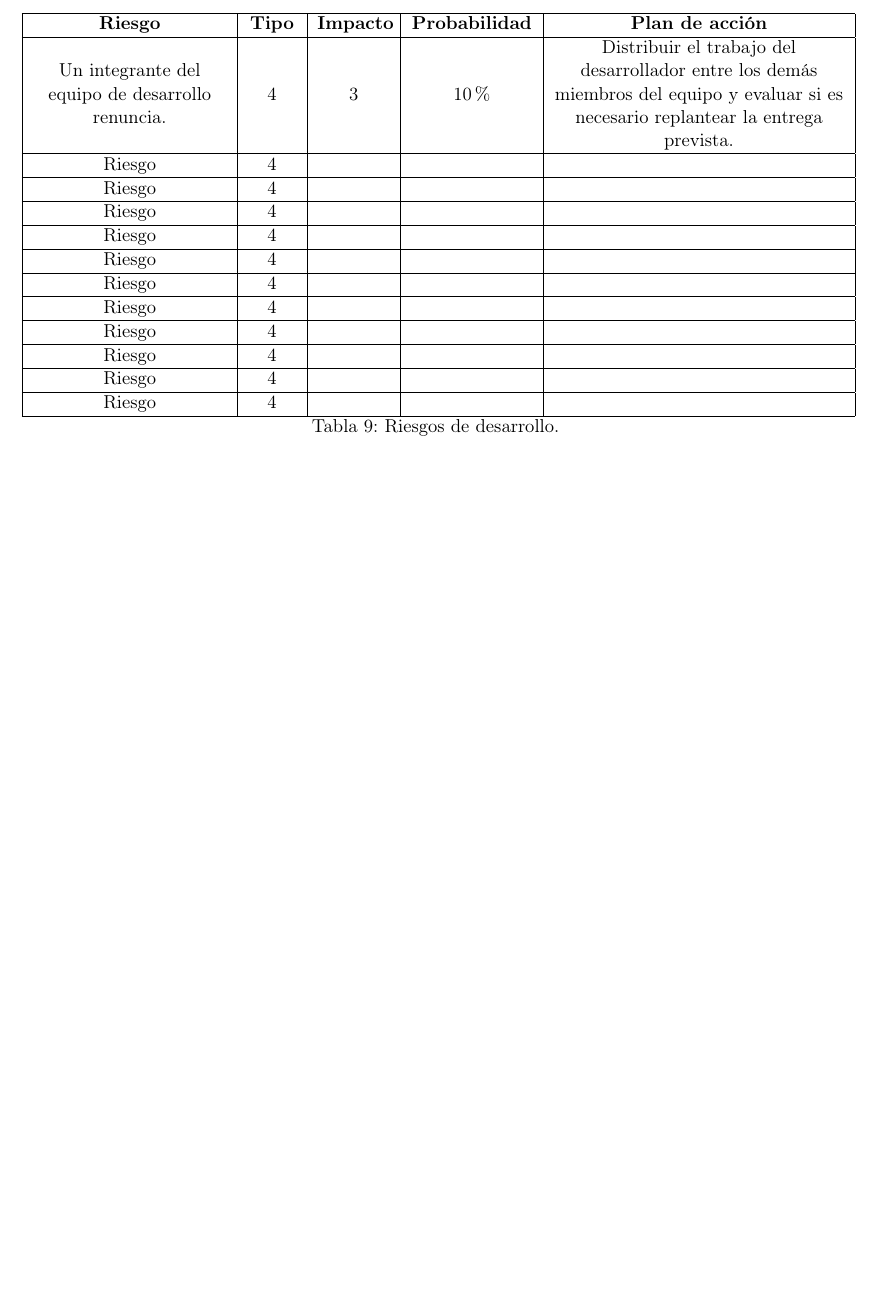
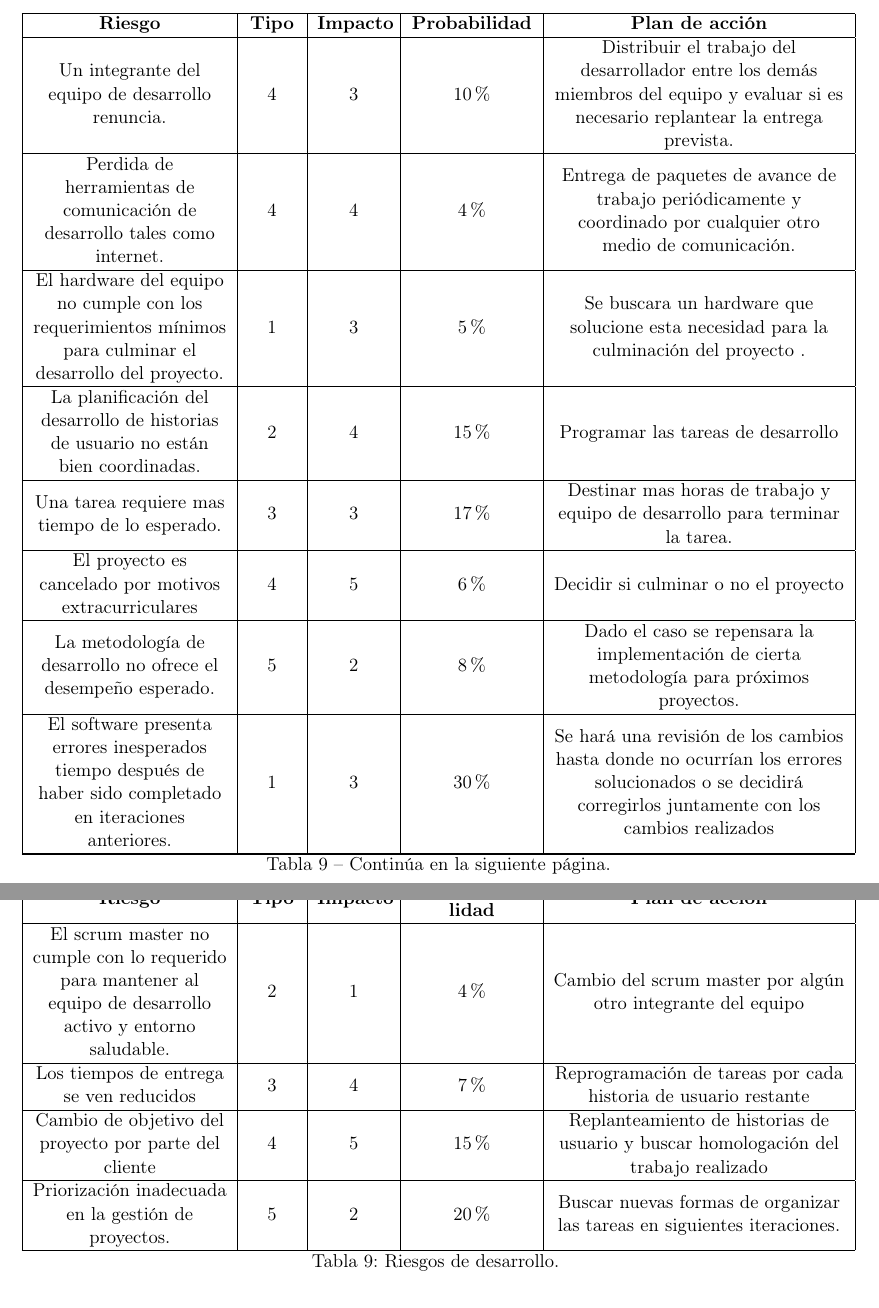
Before and after one commit to GuiselleZP/IS2_deliveries_proyect, a LaTeX document (delivery_1/document/main.tex): part of page 30 of 30 before the commit and two parts of pages 29 and 30 of 30 after it, the two joined at a grey line, cut so that both start at the same text, the shorter picture padded with empty space. Compiled offline with pdfLaTeX.

Commit message:
Riesgos: Terminado

```diff
--- a/delivery_1/document/main.tex
+++ b/delivery_1/document/main.tex
@@ -1184,49 +1184,49 @@ Se estima un valor total \$72'000.000 COP por el costo total del proyecto.
     demás miembros del equipo y evaluar si es necesario replantear la
     entrega prevista.\\
     \hline
-    Riesgo
-    & 4 &   &
-    &   \\
+    Perdida de herramientas de comunicación de desarrollo tales como internet.
+    & 4 &  4 &   4\%
+    &  Entrega de paquetes de avance de trabajo periódicamente y coordinado por cualquier otro medio de comunicación. \\
     \hline
-    Riesgo
-    & 4 &   &
-    &   \\
+    El hardware del equipo no cumple con los requerimientos mínimos para culminar el desarrollo del proyecto.
+    & 1 & 3  & 5\%
+    & Se buscara un hardware que solucione esta necesidad para la culminación del proyecto . \\
     \hline
-    Riesgo
-    & 4 &   &
-    &   \\
+    La planificación del desarrollo de historias de usuario no están bien coordinadas.
+    & 2 &  4 & 15\%
+    &  Programar las tareas de desarrollo\\
     \hline
-    Riesgo
-    & 4 &   &
-    &   \\
+    Una tarea requiere mas tiempo de lo esperado.
+    & 3 &  3 & 17\%
+    &  Destinar mas horas de trabajo y equipo de  desarrollo para terminar la tarea. \\
     \hline
-    Riesgo
-    & 4 &   &
-    &   \\
+    El proyecto es cancelado por motivos extracurriculares
+    & 4 & 5  & 6\%
+    &  Decidir si culminar o no el proyecto \\
     \hline
-    Riesgo
-    & 4 &   &
-    &   \\
+    La metodología de desarrollo no ofrece el desempeño esperado.
+    & 5 & 2  & 8\%
+    &  Dado el caso se repensara la implementación de cierta metodología para próximos proyectos.  \\
     \hline
-    Riesgo
-    & 4 &   &
-    &   \\
+    El software presenta errores inesperados tiempo después de haber sido completado en iteraciones anteriores.
+    & 1 & 3  & 30\%
+    & Se hará una revisión de los cambios hasta donde no ocurrían los errores solucionados o se decidirá corregirlos juntamente con los cambios realizados  \\
     \hline
-    Riesgo
-    & 4 &   &
-    &   \\
+    El scrum master no cumple con lo requerido para mantener al equipo de desarrollo activo y entorno saludable.
+    & 2 & 1  &  4\%
+    &  Cambio del scrum master por algún otro integrante del equipo  \\
     \hline
-    Riesgo
-    & 4 &   &
-    &   \\
+    Los tiempos de entrega se ven reducidos
+    & 3 &  4 & 7\%
+    &  Reprogramación de tareas por cada historia de usuario restante \\
     \hline
-    Riesgo
-    & 4 &   &
-    &   \\
+    Cambio de objetivo del proyecto por parte del cliente
+    & 4 & 5  & 15\%
+    & Replanteamiento de historias de usuario y buscar homologación del trabajo realizado  \\
     \hline
-    Riesgo
-    & 4 &   &
-    &   \\
+    Priorización inadecuada en la gestión de proyectos.
+    & 5 & 2  & 20\%
+    & Buscar nuevas formas de organizar las tareas en siguientes iteraciones. \\
     \hline
     \caption{Riesgos de desarrollo.}
     \label{Riesgos}
```
Also changed, not shown: delivery_1/document/main.tex (8 more changed lines).
